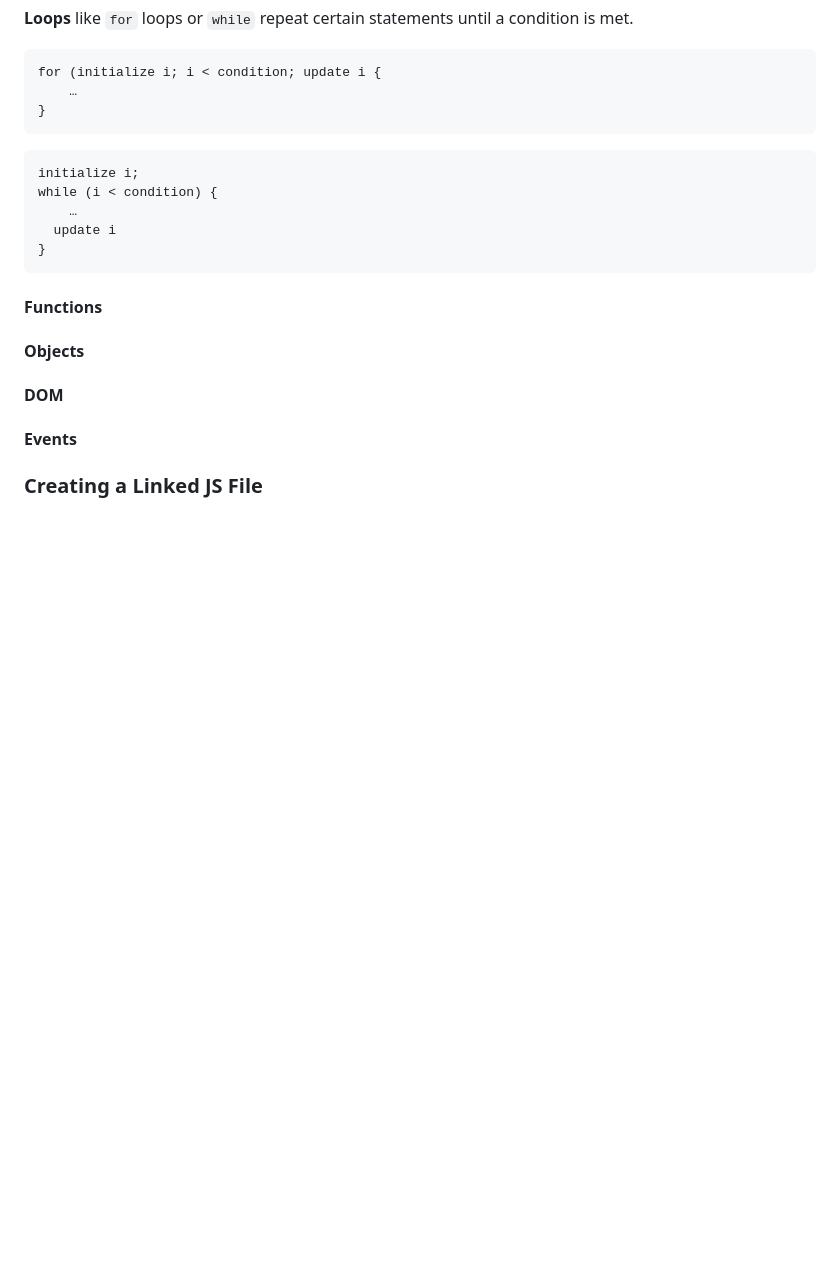
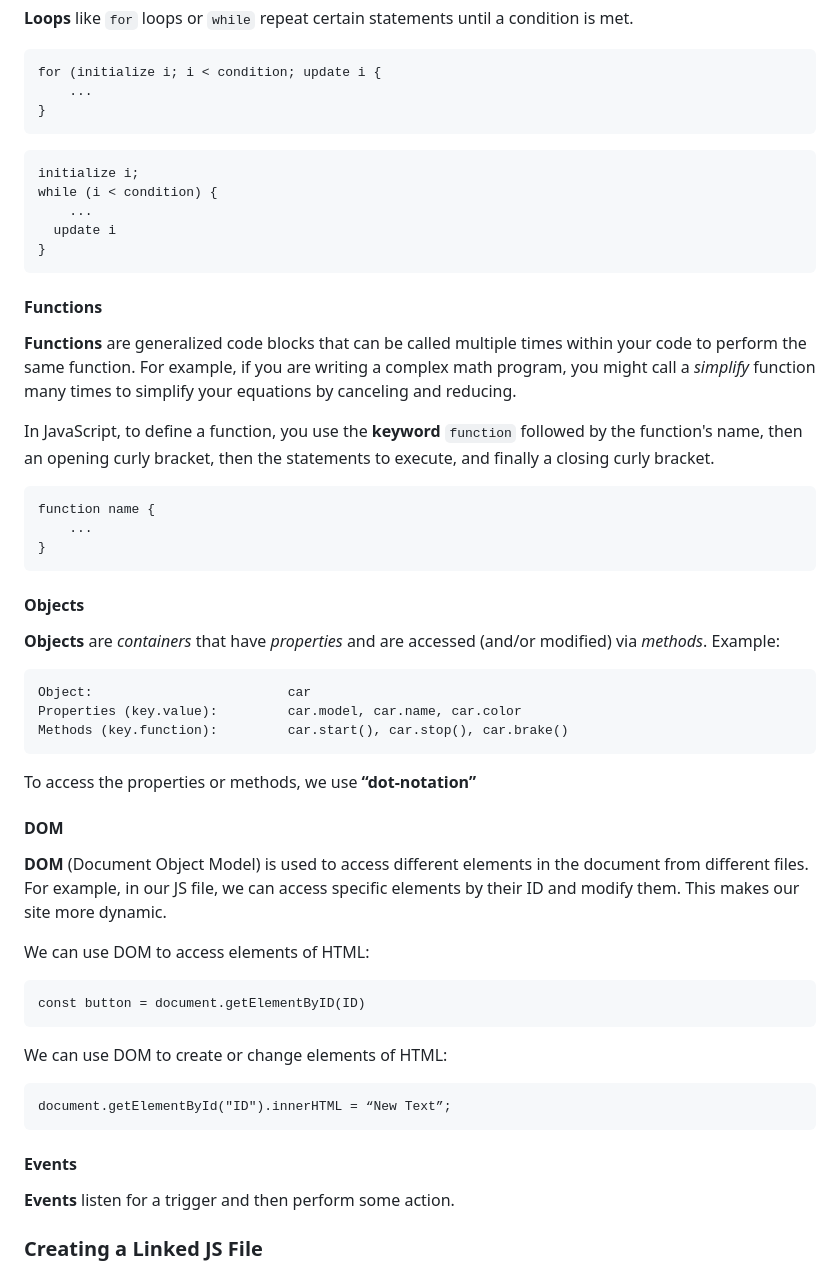
Before and after one commit to uclaacm/hothXIII-workshops, a Markdown page: intro-to-html-css-js/README.md, the part around one of its changes. Rendered like a GitHub page; blank space fills up the shorter version.

Commit message:
Updated JS Content
Expanded explanations for functions, objects, DOM, and events in the README.

````diff
--- a/intro-to-html-css-js/README.md
+++ b/intro-to-html-css-js/README.md
@@ -276,24 +276,51 @@ switch (value) {
 
 ```
 for (initialize i; i < condition; update i {
-	…
+	...
 }
 ```
 
 ```
 initialize i;
 while (i < condition) {
-	…
+	...
   update i
 }
 ```
 #### Functions
+**Functions** are generalized code blocks that can be called multiple times within your code to perform the same function. For example, if you are writing a complex math program, you might call a *simplify* function many times to simplify your equations by canceling and reducing.
+
+In JavaScript, to define a function, you use the **keyword** ```function``` followed by the function's name, then an opening curly bracket, then the statements to execute, and finally a closing curly bracket.
+
+```
+function name {
+	...
+}
+```
 
 #### Objects
+**Objects** are *containers* that have *properties* and are accessed (and/or modified) via *methods*.
+Example:
+
+	Object: 						car
+	Properties (key.value): 		car.model, car.name, car.color
+	Methods (key.function): 		car.start(), car.stop(), car.brake()
+To access the properties or methods, we use **“dot-notation”**
 
 #### DOM
+**DOM** (Document Object Model) is used to access different elements in the document from different files. For example, in our JS file, we can access specific elements by their ID and modify them. This makes our site more dynamic.
+
+We can use DOM to  access elements of HTML:
+
+	const button = document.getElementByID(ID)
+
+We can use DOM to create or change elements of HTML:
+
+	document.getElementById("ID").innerHTML = “New Text”;
 
 #### Events
+**Events** listen for a trigger and then perform some action.
+
 
 
 
````
Also changed, not shown: other parts of intro-to-html-css-js/README.md (+3 -3 lines).
